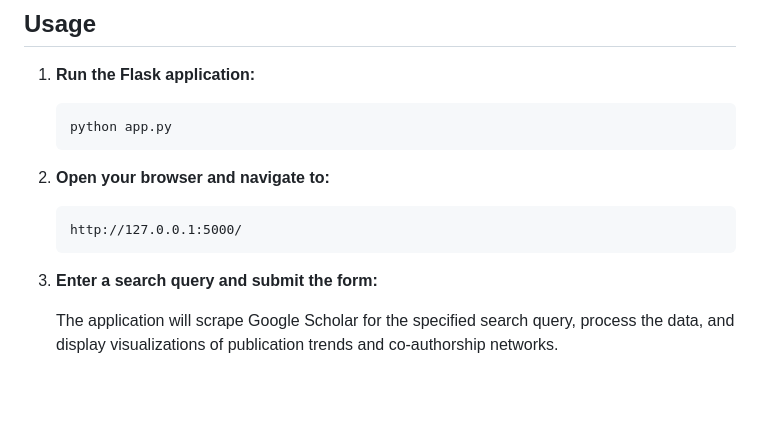
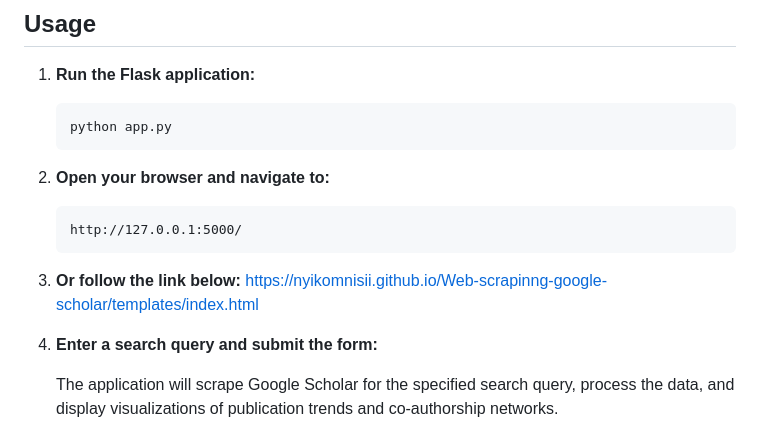
Before and after one commit to NyikoMnisii/Web-scrapinng-google-scholar, a Markdown page: README.md, the part around the change printed below. Drawn GitHub-style; blank space fills up the shorter version.

Commit message:
Update README.md
Edited readme

````diff
--- a/README.md
+++ b/README.md
@@ -105,8 +105,10 @@ To run this project locally, follow these steps:
     ```
     http://127.0.0.1:5000/
     ```
+3. **Or follow the link below:**
+     https://nyikomnisii.github.io/Web-scrapinng-google-scholar/templates/index.html
 
-3. **Enter a search query and submit the form:**
+5. **Enter a search query and submit the form:**
 
     The application will scrape Google Scholar for the specified search query, process the data, and display visualizations of publication trends and co-authorship networks.
 
````
Also changed, not shown: other parts of README.md (+1 -0 lines).
